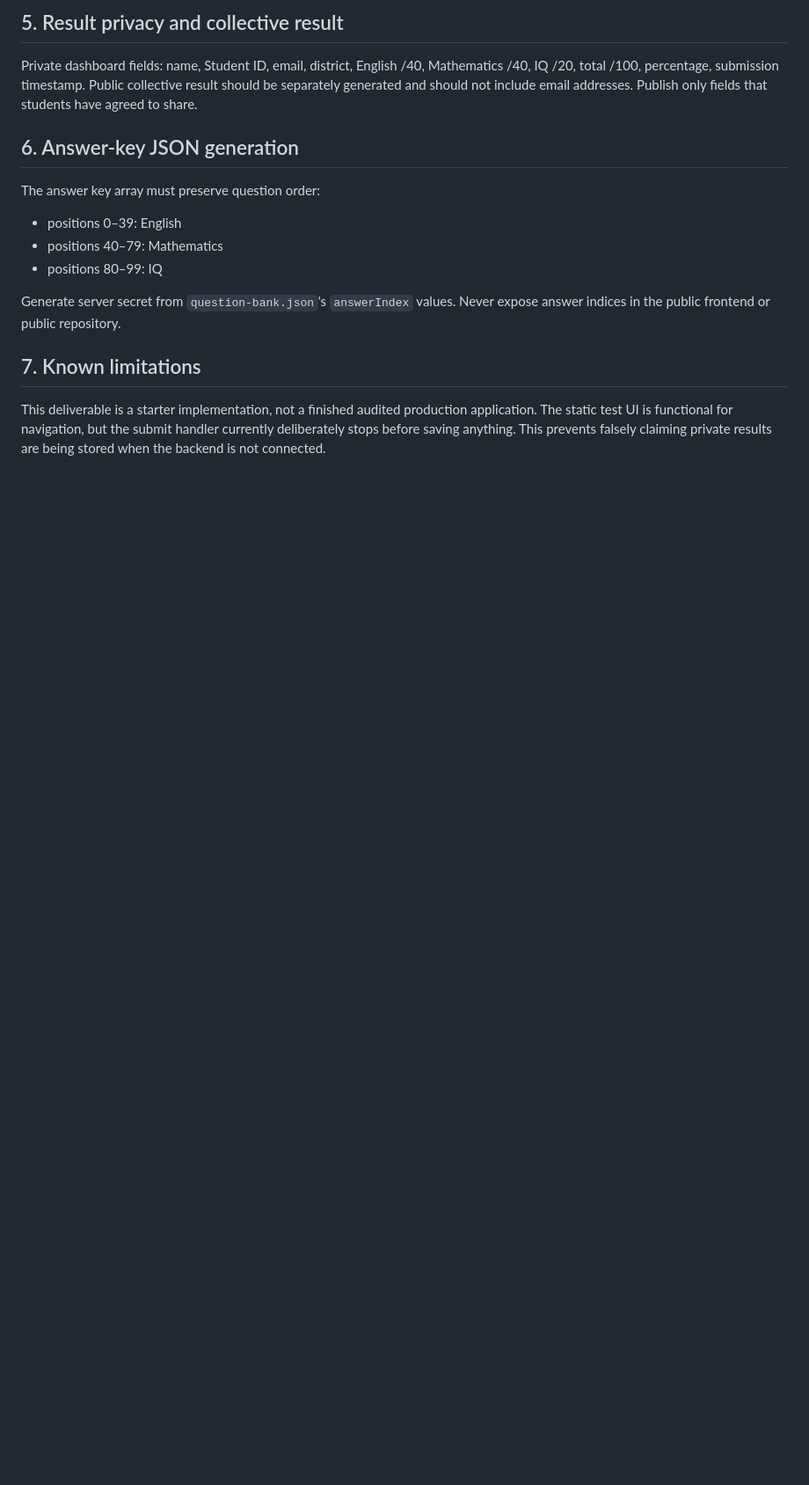
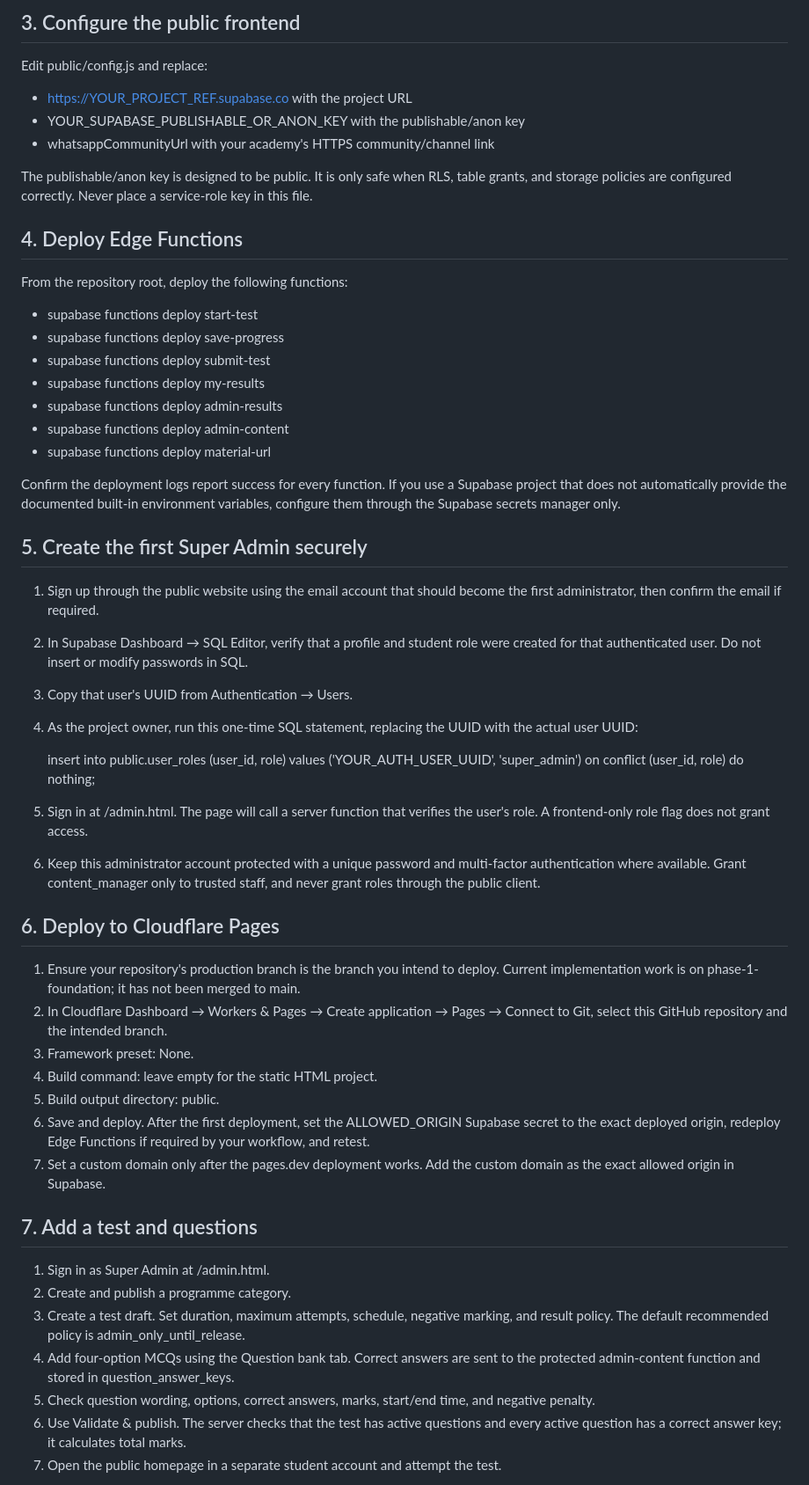
Before and after one commit to Imranalichanna/sindh-scholars-sthp2027, a Markdown page: SETUP.md, the part around one of its changes. Shown at 88% size. Drawn GitHub-style; blank space fills up the shorter version.

```diff
--- a/SETUP.md
+++ b/SETUP.md
@@ -59,15 +33,58 @@ Free plans can have quotas and inactivity restrictions. Check current pricing an
 
-## 5. Result privacy and collective result
-Private dashboard fields: name, Student ID, email, district, English /40, Mathematics /40, IQ /20, total /100, percentage, submission timestamp.
-Public collective result should be separately generated and should not include email addresses. Publish only fields that students have agreed to share.
+## 3. Configure the public frontend
 
-## 6. Answer-key JSON generation
-The answer key array must preserve question order:
-- positions 0–39: English
-- positions 40–79: Mathematics
-- positions 80–99: IQ
+Edit public/config.js and replace:
+- https://YOUR_PROJECT_REF.supabase.co with the project URL
+- YOUR_SUPABASE_PUBLISHABLE_OR_ANON_KEY with the publishable/anon key
+- whatsappCommunityUrl with your academy's HTTPS community/channel link
 
-Generate server secret from `question-bank.json`'s `answerIndex` values. Never expose answer indices in the public frontend or public repository.
+The publishable/anon key is designed to be public. It is only safe when RLS, table grants, and storage policies are configured correctly. Never place a service-role key in this file.
 
-## 7. Known limitations
-This deliverable is a starter implementation, not a finished audited production application. The static test UI is functional for navigation, but the submit handler currently deliberately stops before saving anything. This prevents falsely claiming private results are being stored when the backend is not connected.
+## 4. Deploy Edge Functions
+
+From the repository root, deploy the following functions:
+
+- supabase functions deploy start-test
+- supabase functions deploy save-progress
+- supabase functions deploy submit-test
+- supabase functions deploy my-results
+- supabase functions deploy admin-results
+- supabase functions deploy admin-content
+- supabase functions deploy material-url
+
+Confirm the deployment logs report success for every function. If you use a Supabase project that does not automatically provide the documented built-in environment variables, configure them through the Supabase secrets manager only.
+
+## 5. Create the first Super Admin securely
+
+1. Sign up through the public website using the email account that should become the first administrator, then confirm the email if required.
+2. In Supabase Dashboard → SQL Editor, verify that a profile and student role were created for that authenticated user. Do not insert or modify passwords in SQL.
+3. Copy that user's UUID from Authentication → Users.
+4. As the project owner, run this one-time SQL statement, replacing the UUID with the actual user UUID:
+
+   insert into public.user_roles (user_id, role)
+   values ('YOUR_AUTH_USER_UUID', 'super_admin')
+   on conflict (user_id, role) do nothing;
+
+5. Sign in at /admin.html. The page will call a server function that verifies the user's role. A frontend-only role flag does not grant access.
+6. Keep this administrator account protected with a unique password and multi-factor authentication where available. Grant content_manager only to trusted staff, and never grant roles through the public client.
+
+## 6. Deploy to Cloudflare Pages
+
+1. Ensure your repository's production branch is the branch you intend to deploy. Current implementation work is on phase-1-foundation; it has not been merged to main.
+2. In Cloudflare Dashboard → Workers & Pages → Create application → Pages → Connect to Git, select this GitHub repository and the intended branch.
+3. Framework preset: None.
+4. Build command: leave empty for the static HTML project.
+5. Build output directory: public.
+6. Save and deploy. After the first deployment, set the ALLOWED_ORIGIN Supabase secret to the exact deployed origin, redeploy Edge Functions if required by your workflow, and retest.
+7. Set a custom domain only after the pages.dev deployment works. Add the custom domain as the exact allowed origin in Supabase.
+
+## 7. Add a test and questions
+
+1. Sign in as Super Admin at /admin.html.
+2. Create and publish a programme category.
+3. Create a test draft. Set duration, maximum attempts, schedule, negative marking, and result policy. The default recommended policy is admin_only_until_release.
+4. Add four-option MCQs using the Question bank tab. Correct answers are sent to the protected admin-content function and stored in question_answer_keys.
+5. Check question wording, options, correct answers, marks, start/end time, and negative penalty.
+6. Use Validate & publish. The server checks that the test has active questions and every active question has a correct answer key; it calculates total marks.
+7. Open the public homepage in a separate student account and attempt the test.
+
```
Also changed, not shown: other parts of SETUP.md (+77 -51 lines).
